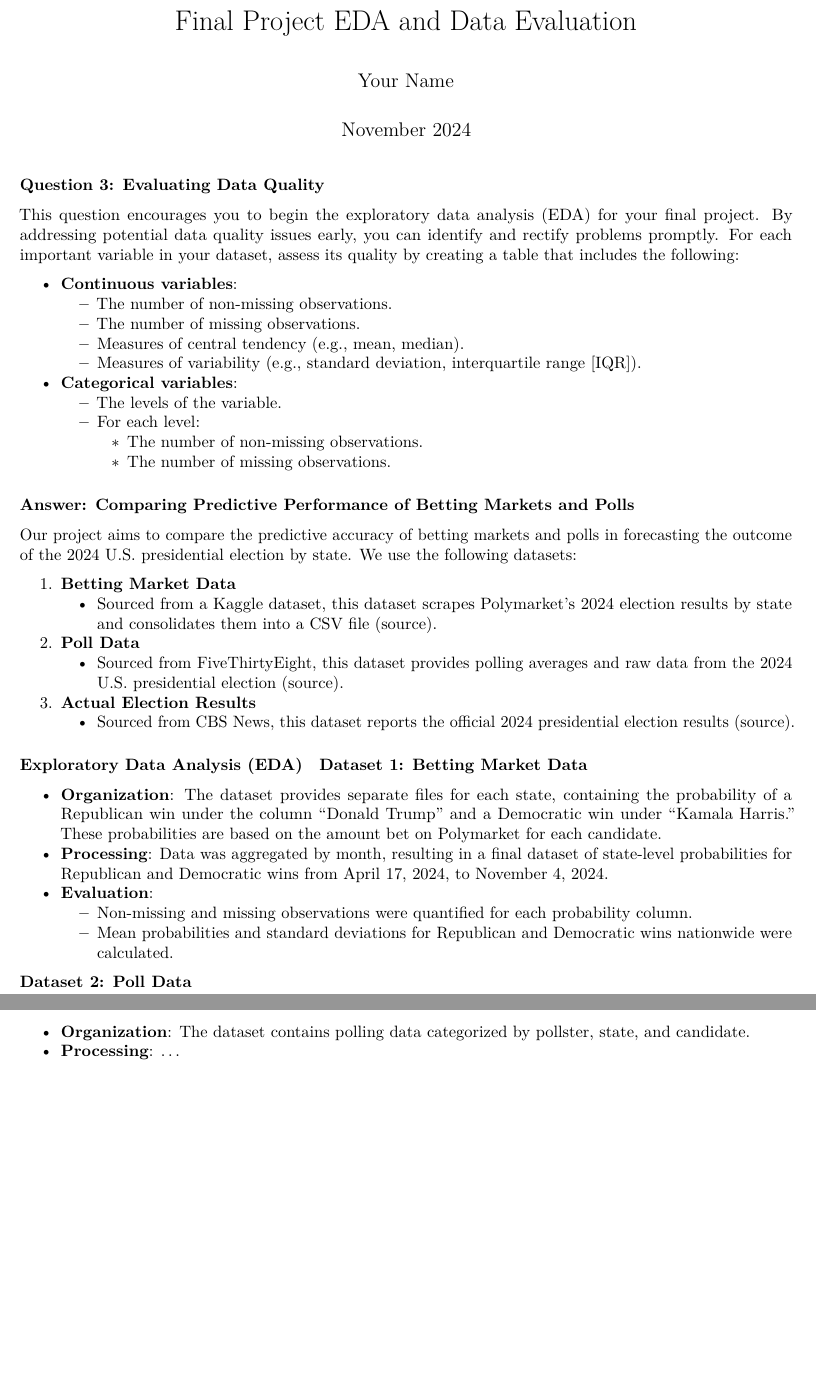
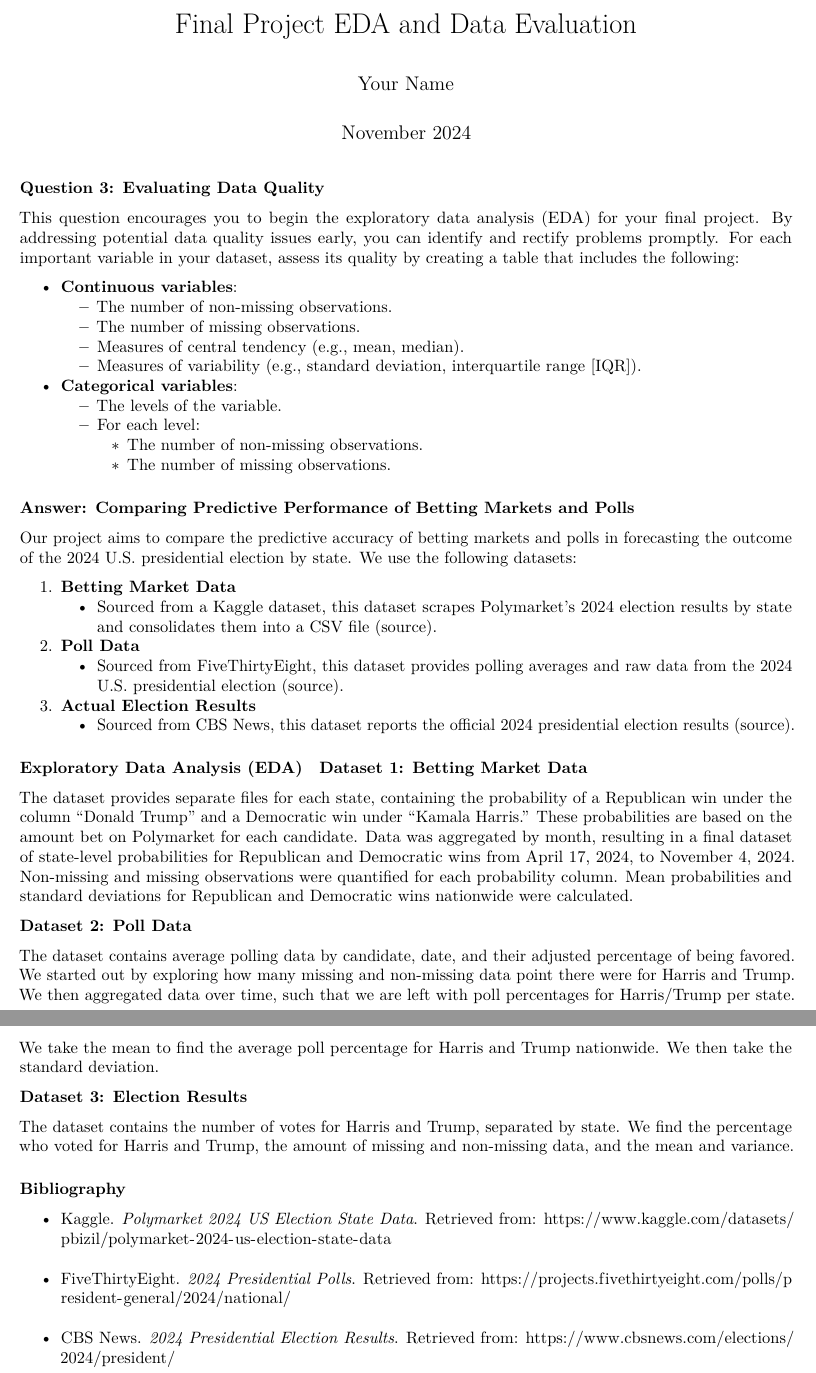
Before and after one commit to zoe2002wu/139ElectionData, an R Markdown document (EDA.Rmd): two parts of pages 1 and 2 of 2, joined at a grey line, cut so that both start at the same text, the shorter picture padded with empty space. Rendered offline with R 4.5, knitr and Pandoc, then LaTeX, with nearby package versions; both versions are drawn in the output format of the newer one.

Commit message:
changed to EDA

````diff
--- a/EDA.Rmd
+++ b/EDA.Rmd
@@ -2,49 +2,63 @@
 title: "Final Project EDA and Data Evaluation"
 author: "Your Name"
 date: "November 2024"
-output: html_document
+output:
+  pdf_document: default
+  html_document: default
 ---
 
 ### Question 3: Evaluating Data Quality
 
 This question encourages you to begin the exploratory data analysis (EDA) for your final project. By addressing potential data quality issues early, you can identify and rectify problems promptly. For each important variable in your dataset, assess its quality by creating a table that includes the following:
 
-- **Continuous variables**:
-  - The number of non-missing observations.
-  - The number of missing observations.
-  - Measures of central tendency (e.g., mean, median).
-  - Measures of variability (e.g., standard deviation, interquartile range [IQR]).
-
-- **Categorical variables**:
-  - The levels of the variable.
-  - For each level:
-    - The number of non-missing observations.
-    - The number of missing observations.
+-   **Continuous variables**:
+    -   The number of non-missing observations.
+    -   The number of missing observations.
+    -   Measures of central tendency (e.g., mean, median).
+    -   Measures of variability (e.g., standard deviation, interquartile range [IQR]).
+-   **Categorical variables**:
+    -   The levels of the variable.
+    -   For each level:
+        -   The number of non-missing observations.
+        -   The number of missing observations.
 
 ### Answer: Comparing Predictive Performance of Betting Markets and Polls
 
 Our project aims to compare the predictive accuracy of betting markets and polls in forecasting the outcome of the 2024 U.S. presidential election by state. We use the following datasets:
 
-1. **Betting Market Data**
-   - Sourced from a Kaggle dataset, this dataset scrapes Polymarket's 2024 election results by state and consolidates them into a CSV file ([source](https://www.kaggle.com/datasets/pbizil/polymarket-2024-us-election-state-data)).
-
-2. **Poll Data**
-   - Sourced from FiveThirtyEight, this dataset provides polling averages and raw data from the 2024 U.S. presidential election ([source](https://projects.fivethirtyeight.com/polls/president-general/2024/national/)).
-
-3. **Actual Election Results**
-   - Sourced from CBS News, this dataset reports the official 2024 presidential election results ([source](https://www.cbsnews.com/elections/2024/president/)).
+1.  **Betting Market Data**
+    -   Sourced from a Kaggle dataset, this dataset scrapes Polymarket's 2024 election results by state and consolidates them into a CSV file ([source](https://www.kaggle.com/datasets/pbizil/polymarket-2024-us-election-state-data)).
+2.  **Poll Data**
+    -   Sourced from FiveThirtyEight, this dataset provides polling averages and raw data from the 2024 U.S. presidential election ([source](https://projects.fivethirtyeight.com/polls/president-general/2024/national/)).
+3.  **Actual Election Results**
+    -   Sourced from CBS News, this dataset reports the official 2024 presidential election results ([source](https://www.cbsnews.com/elections/2024/president/)).
 
 #### Exploratory Data Analysis (EDA)
 
 **Dataset 1: Betting Market Data**
 
-- **Organization**: The dataset provides separate files for each state, containing the probability of a Republican win under the column "Donald Trump" and a Democratic win under "Kamala Harris." These probabilities are based on the amount bet on Polymarket for each candidate.
-- **Processing**: Data was aggregated by month, resulting in a final dataset of state-level probabilities for Republican and Democratic wins from April 17, 2024, to November 4, 2024.
-- **Evaluation**:
-  - Non-missing and missing observations were quantified for each probability column.
-  - Mean probabilities and standard deviations for Republican and Democratic wins nationwide were calculated.
+The dataset provides separate files for each state, containing the probability of a Republican win under the column "Donald Trump" and a Democratic win under "Kamala Harris." These probabilities are based on the amount bet on Polymarket for each candidate. Data was aggregated by month, resulting in a final dataset of state-level probabilities for Republican and Democratic wins from April 17, 2024, to November 4, 2024. Non-missing and missing observations were quantified for each probability column. Mean probabilities and standard deviations for Republican and Democratic wins nationwide were calculated.
+
+```{r}
+
+```
 
 **Dataset 2: Poll Data**
 
-- **Organization**: The dataset contains polling data categorized by pollster, state, and candidate.
-- **Processing**: ...
+The dataset contains average polling data by candidate, date, and their adjusted percentage of being favored. We started out by exploring how many missing and non-missing data point there were for Harris and Trump. We then aggregated data over time, such that we are left with poll percentages for Harris/Trump per state. We take the mean to find the average poll percentage for Harris and Trump nationwide. We then take the standard deviation.
+
+```{r}
+```
+
+**Dataset 3: Election Results**
+
+The dataset contains the number of votes for Harris and Trump, separated by state. We find the percentage who voted for Harris and Trump, the amount of missing and non-missing data, and the mean and variance.
+
+```{r}
+```
+
+### Bibliography
+
+- Kaggle. *Polymarket 2024 US Election State Data*. Retrieved from: <https://www.kaggle.com/datasets/pbizil/polymarket-2024-us-election-state-data>
+- FiveThirtyEight. *2024 Presidential Polls*. Retrieved from: <https://projects.fivethirtyeight.com/polls/president-general/2024/national/>
+- CBS News. *2024 Presidential Election Results*. Retrieved from: <https://www.cbsnews.com/elections/2024/president/>
````
Also changed, not shown: EDA.pdf (added).
